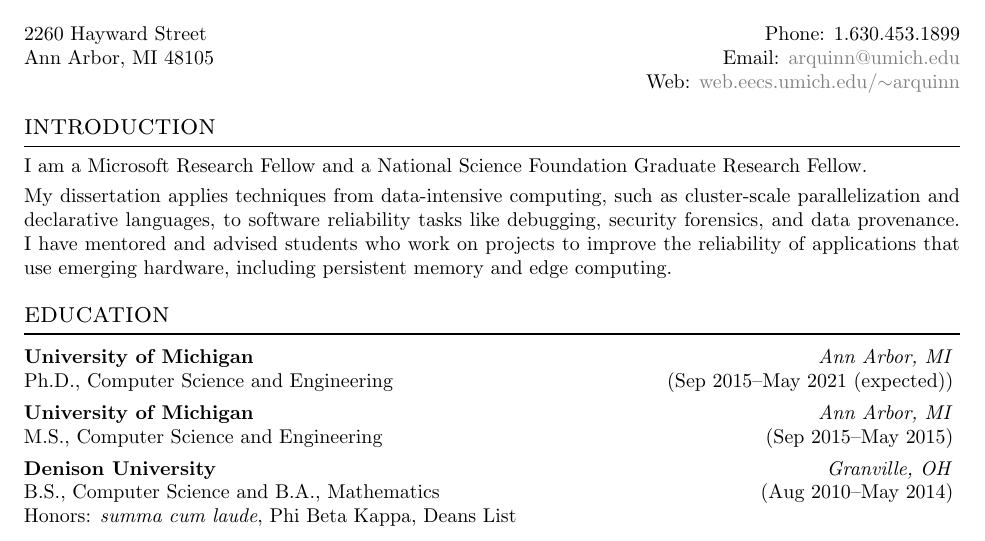
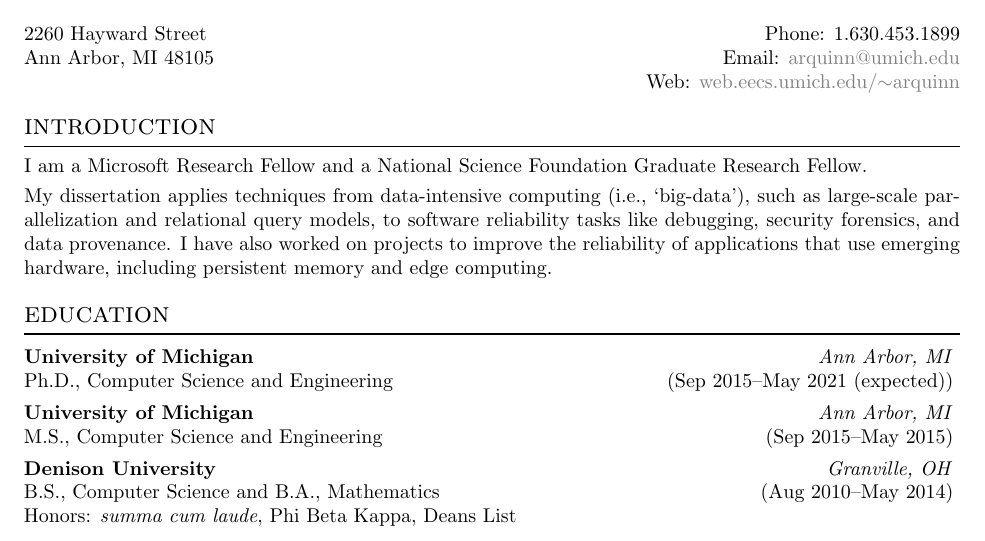
Before and after one commit to arquinn/CV, a LaTeX CV (CV.tex): part of page 1 of 2, cut so that both start at the same text. Compiled offline with pdfLaTeX.

Commit message:
changing Intro

```diff
--- a/CV.tex
+++ b/CV.tex
@@ -93,10 +93,10 @@
 I am a Microsoft Research Fellow and a National Science Foundation Graduate
 Research Fellow.
 
-My dissertation applies techniques from data-intensive computing, such as
-cluster-scale parallelization and declarative languages, to software reliability
-tasks like debugging, security forensics, and data provenance.  I have mentored
-and advised students who work on projects to improve the reliability of
+My dissertation applies techniques from data-intensive computing (i.e.,
+`big-data'), such as large-scale parallelization and relational query models, to
+software reliability tasks like debugging, security forensics, and data
+provenance.  I have also worked on projects to improve the reliability of
 applications that use emerging hardware, including persistent memory and edge
 computing.
 
```
Also changed, not shown: CV.pdf.
